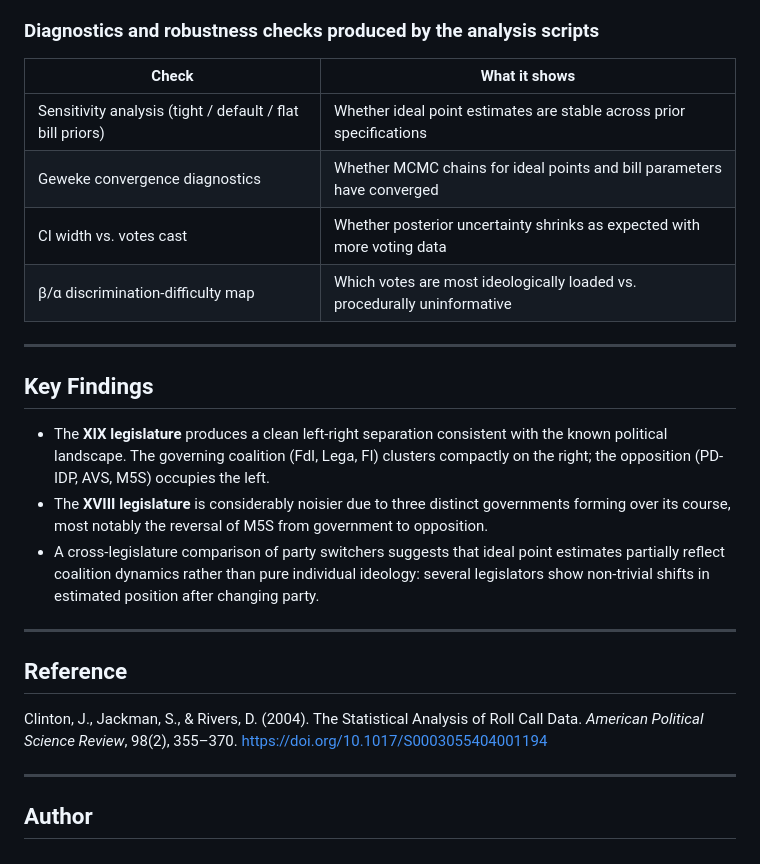
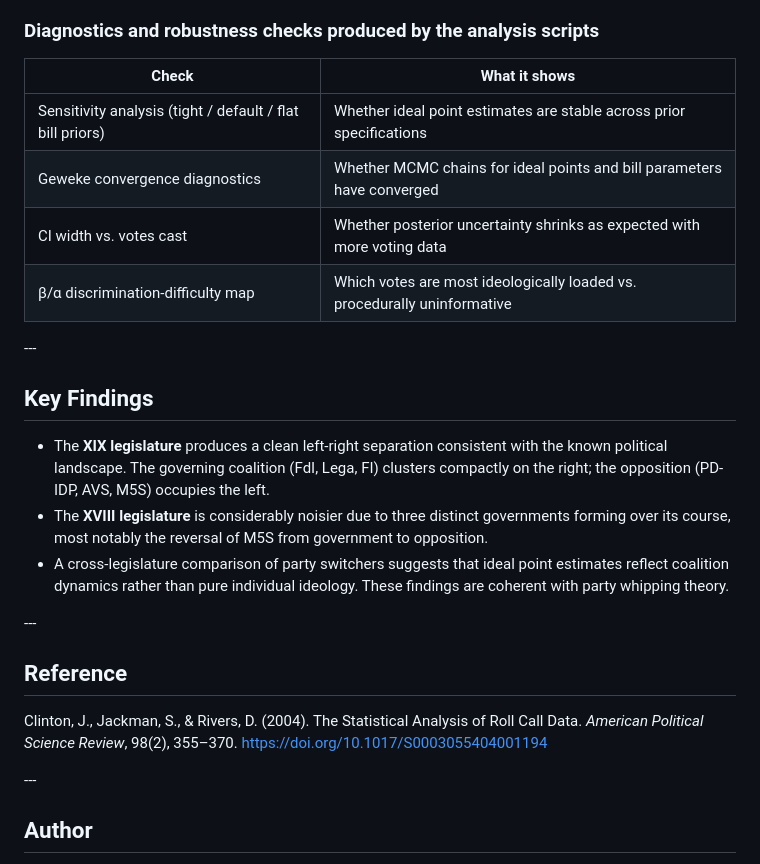
Before and after one commit to lodovico-monteforte/bayesian-ideal-points-italy, a Markdown page: README.md, the part around one of its changes. Drawn GitHub-style.

```diff
--- a/README.md
+++ b/README.md
@@ -164,38 +182,37 @@ Identification is achieved by fixing two anchor legislators:
 
 ### Diagnostics and robustness checks produced by the analysis scripts
 
-| Check | What it shows |
-|---|---|
-| Sensitivity analysis (tight / default / flat bill priors) | Whether ideal point estimates are stable across prior specifications |
-| Geweke convergence diagnostics | Whether MCMC chains for ideal points and bill parameters have converged |
-| CI width vs. votes cast | Whether posterior uncertainty shrinks as expected with more voting data |
-| β/α discrimination-difficulty map | Which votes are most ideologically loaded vs. procedurally uninformative |
+|Check|What it shows|
+|-|-|
+|Sensitivity analysis (tight / default / flat bill priors)|Whether ideal point estimates are stable across prior specifications|
+|Geweke convergence diagnostics|Whether MCMC chains for ideal points and bill parameters have converged|
+|CI width vs. votes cast|Whether posterior uncertainty shrinks as expected with more voting data|
+|β/α discrimination-difficulty map|Which votes are most ideologically loaded vs. procedurally uninformative|
 
----
+\---
 
 ## Key Findings
 
-- The **XIX legislature** produces a clean left-right separation consistent
-  with the known political landscape. The governing coalition (FdI, Lega, FI)
-  clusters compactly on the right; the opposition (PD-IDP, AVS, M5S) occupies
-  the left.
-- The **XVIII legislature** is considerably noisier due to three distinct
-  governments forming over its course, most notably the reversal of M5S from
-  government to opposition.
-- A cross-legislature comparison of party switchers suggests that ideal
-  point estimates partially reflect coalition dynamics rather than pure
-  individual ideology: several legislators show non-trivial shifts in
-  estimated position after changing party.
+* The **XIX legislature** produces a clean left-right separation consistent
+with the known political landscape. The governing coalition (FdI, Lega, FI)
+clusters compactly on the right; the opposition (PD-IDP, AVS, M5S) occupies
+the left.
+* The **XVIII legislature** is considerably noisier due to three distinct
+governments forming over its course, most notably the reversal of M5S from
+government to opposition.
+* A cross-legislature comparison of party switchers suggests that ideal
+point estimates reflect coalition dynamics rather than pure
+individual ideology. These findings are coherent with party whipping theory.
 
----
+\---
 
 ## Reference
 
-Clinton, J., Jackman, S., & Rivers, D. (2004). The Statistical Analysis of
+Clinton, J., Jackman, S., \& Rivers, D. (2004). The Statistical Analysis of
 Roll Call Data. *American Political Science Review*, 98(2), 355–370.
 https://doi.org/10.1017/S0003055404001194
 
----
+\---
 
 ## Author
 
```
Also changed, not shown: other parts of README.md (+64 -46 lines).
